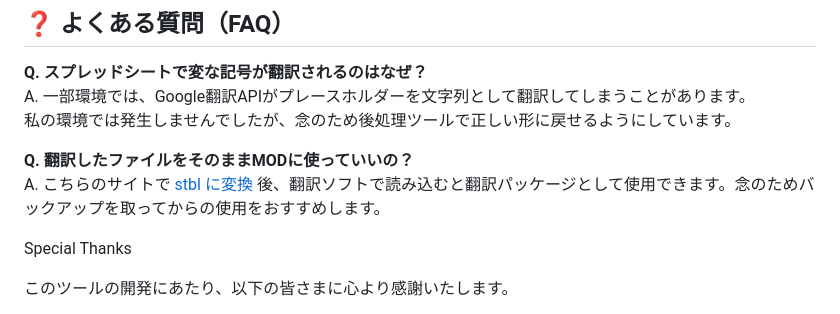
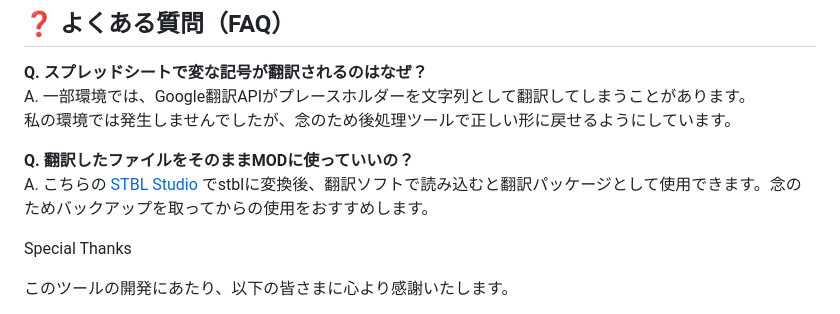
Before and after one commit to nonamesims4/JSON-CSV-, a Markdown page: README.md, the part around one of its changes. GitHub-like rendering.

```diff
--- a/README.md
+++ b/README.md
@@ -56,7 +56,7 @@ A. 一部環境では、Google翻訳APIがプレースホルダーを文字列
 私の環境では発生しませんでしたが、念のため後処理ツールで正しい形に戻せるようにしています。
 
 **Q. 翻訳したファイルをそのままMODに使っていいの？**
-A. こちらのサイトで <a href="https://stbl.sims4toolkit.com/" target="_blank" rel="noopener noreferrer">stbl に変換</a> 後、翻訳ソフトで読み込むと翻訳パッケージとして使用できます。念のためバックアップを取ってからの使用をおすすめします。
+A. こちらの <a href="https://stbl.sims4toolkit.com/" target="_blank" rel="noopener noreferrer">STBL Studio</a> でstblに変換後、翻訳ソフトで読み込むと翻訳パッケージとして使用できます。念のためバックアップを取ってからの使用をおすすめします。
 
 
 
```
Also changed, not shown: other parts of README.md (+1 -1 lines).
